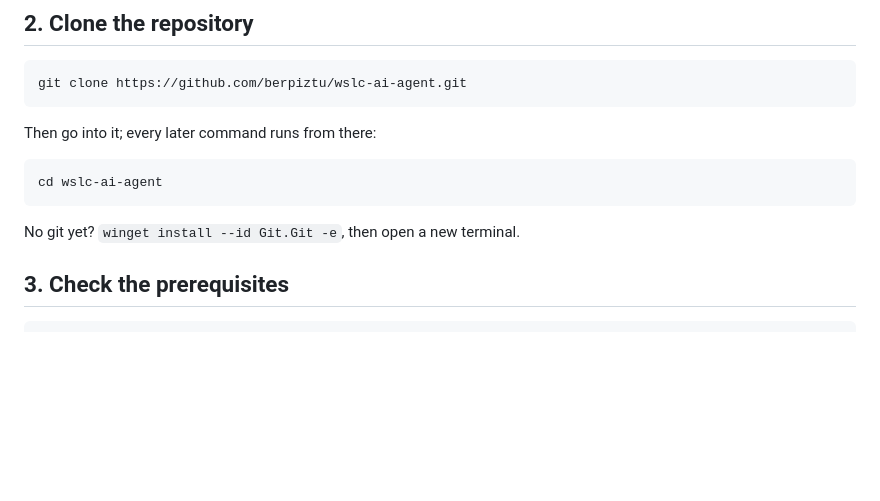
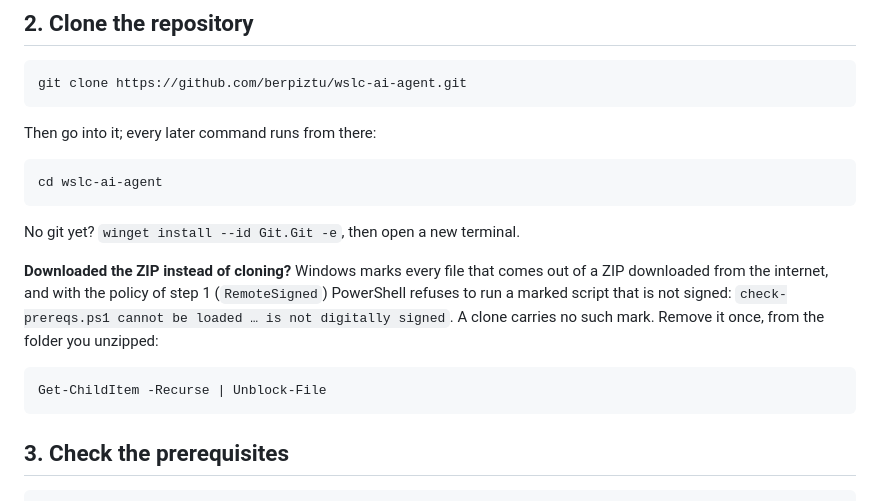
Before and after one commit to iosub/wslc-trans, a Markdown page: docs/developer/getting-started.md, the part around the change. Drawn GitHub-style; blank space fills up the shorter version.

````diff
--- a/docs/developer/getting-started.md
+++ b/docs/developer/getting-started.md
@@ -34,6 +34,16 @@ cd wslc-ai-agent
 ```
 
 No git yet? `winget install --id Git.Git -e`, then open a new terminal.
+
+**Downloaded the ZIP instead of cloning?** Windows marks every file that
+comes out of a ZIP downloaded from the internet, and with the policy of step 1
+(`RemoteSigned`) PowerShell refuses to run a marked script that is not
+signed: `check-prereqs.ps1 cannot be loaded … is not digitally signed`. A
+clone carries no such mark. Remove it once, from the folder you unzipped:
+
+```powershell
+Get-ChildItem -Recurse | Unblock-File
+```
 
 ## 3. Check the prerequisites
 
````
Also changed, not shown: README.md (+8 -0 lines).
